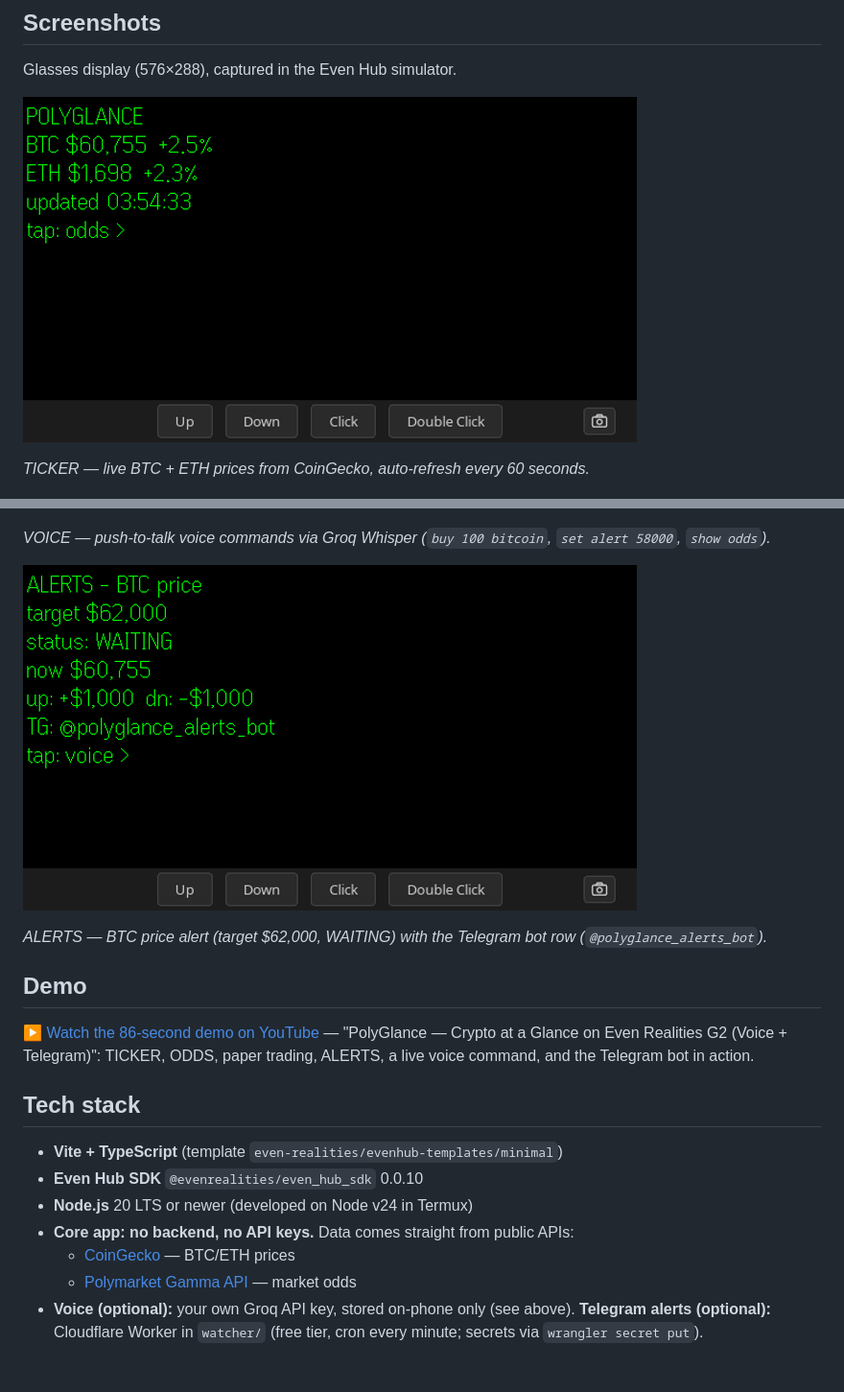
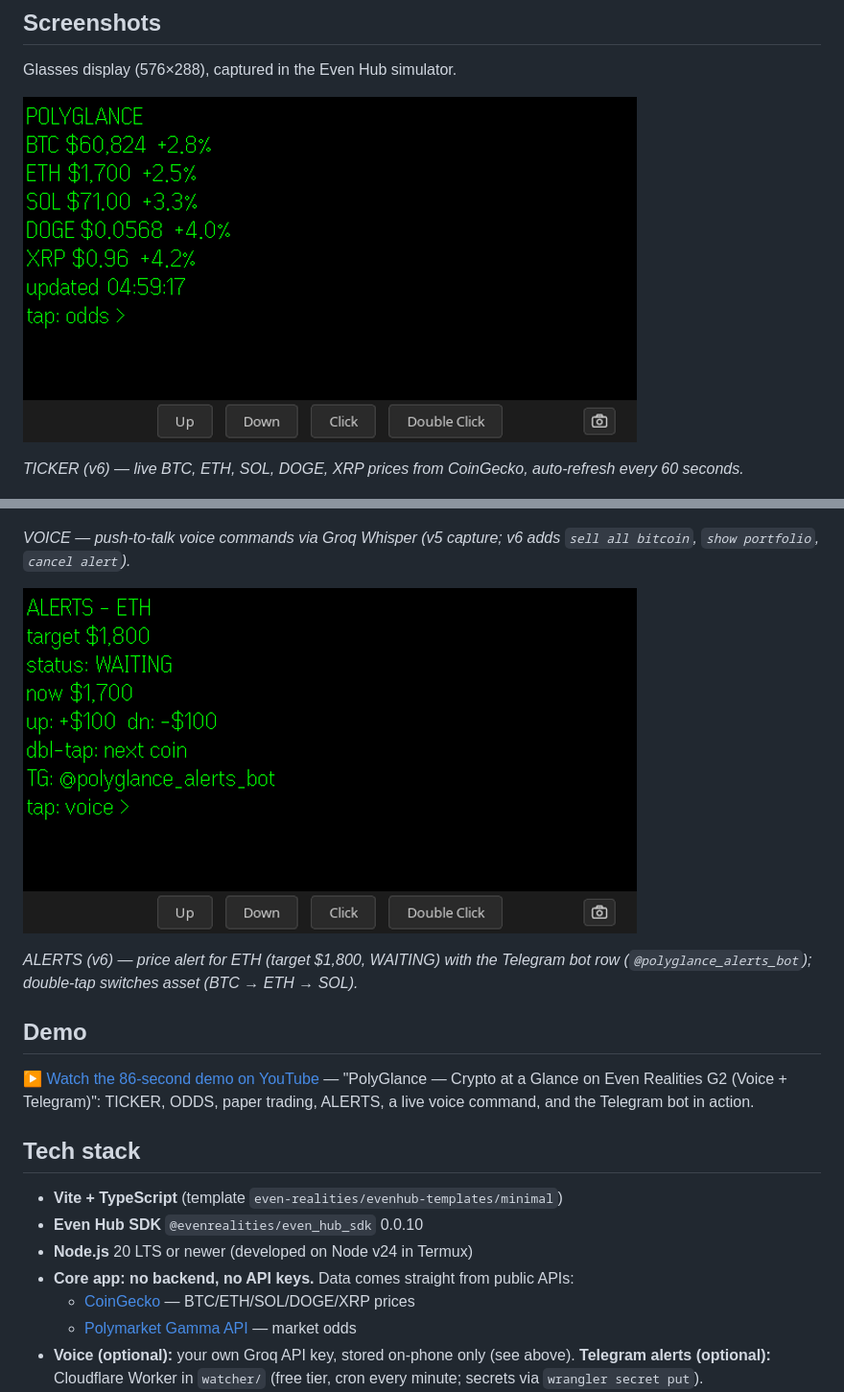
Before and after one commit to ilham270207/polyglance, a Markdown page: README.md, 2 parts joined by grey strips. Shown at 96% size. Drawn GitHub-style; pictures changed too: images/frame-alerts-v6.png (added), images/frame-ticker-v6.png (added); blank space fills up the shorter version.

```diff
--- a/README.md
+++ b/README.md
@@ -65,9 +81,9 @@ One page, one full-screen text container (576×288, green monochrome).
 
 Glasses display (576×288), captured in the Even Hub simulator.
 
-![TICKER — live BTC + ETH prices](images/frame-ticker.png)
+![TICKER — live prices for 5 coins](images/frame-ticker-v6.png)
 
-*TICKER — live BTC + ETH prices from CoinGecko, auto-refresh every 60 seconds.*
+*TICKER (v6) — live BTC, ETH, SOL, DOGE, XRP prices from CoinGecko, auto-refresh every 60 seconds.*
 
 ![ODDS — Polymarket crypto markets](images/frame-odds-v5.png)
 
@@ -79,11 +95,11 @@ Glasses display (576×288), captured in the Even Hub simulator.
 
 ![VOICE — push-to-talk voice commands](images/frame-voice-v5.png)
 
-*VOICE — push-to-talk voice commands via Groq Whisper (`buy 100 bitcoin`, `set alert 58000`, `show odds`).*
+*VOICE — push-to-talk voice commands via Groq Whisper (v5 capture; v6 adds `sell all bitcoin`, `show portfolio`, `cancel alert`).*
 
-![ALERTS — BTC price alert + Telegram bot](images/frame-alerts-v5.png)
+![ALERTS — multi-asset price alerts + Telegram bot](images/frame-alerts-v6.png)
 
-*ALERTS — BTC price alert (target $62,000, WAITING) with the Telegram bot row (`@polyglance_alerts_bot`).*
+*ALERTS (v6) — price alert for ETH (target $1,800, WAITING) with the Telegram bot row (`@polyglance_alerts_bot`); double-tap switches asset (BTC → ETH → SOL).*
 
 ## Demo
 
@@ -95,7 +111,7 @@ Glasses display (576×288), captured in the Even Hub simulator.
 - **Even Hub SDK** `@evenrealities/even_hub_sdk` 0.0.10
 - **Node.js** 20 LTS or newer (developed on Node v24 in Termux)
 - **Core app: no backend, no API keys.** Data comes straight from public APIs:
-  - [CoinGecko](https://api.coingecko.com/api/v3/simple/price) — BTC/ETH prices
+  - [CoinGecko](https://api.coingecko.com/api/v3/simple/price) — BTC/ETH/SOL/DOGE/XRP prices
   - [Polymarket Gamma API](https://gamma-api.polymarket.com/markets) — market odds
 - **Voice (optional):** your own Groq API key, stored on-phone only (see
   above). **Telegram alerts (optional):** Cloudflare Worker in `watcher/`
```
Also changed, not shown: other parts of README.md (+31 -15 lines), 10 other files.
